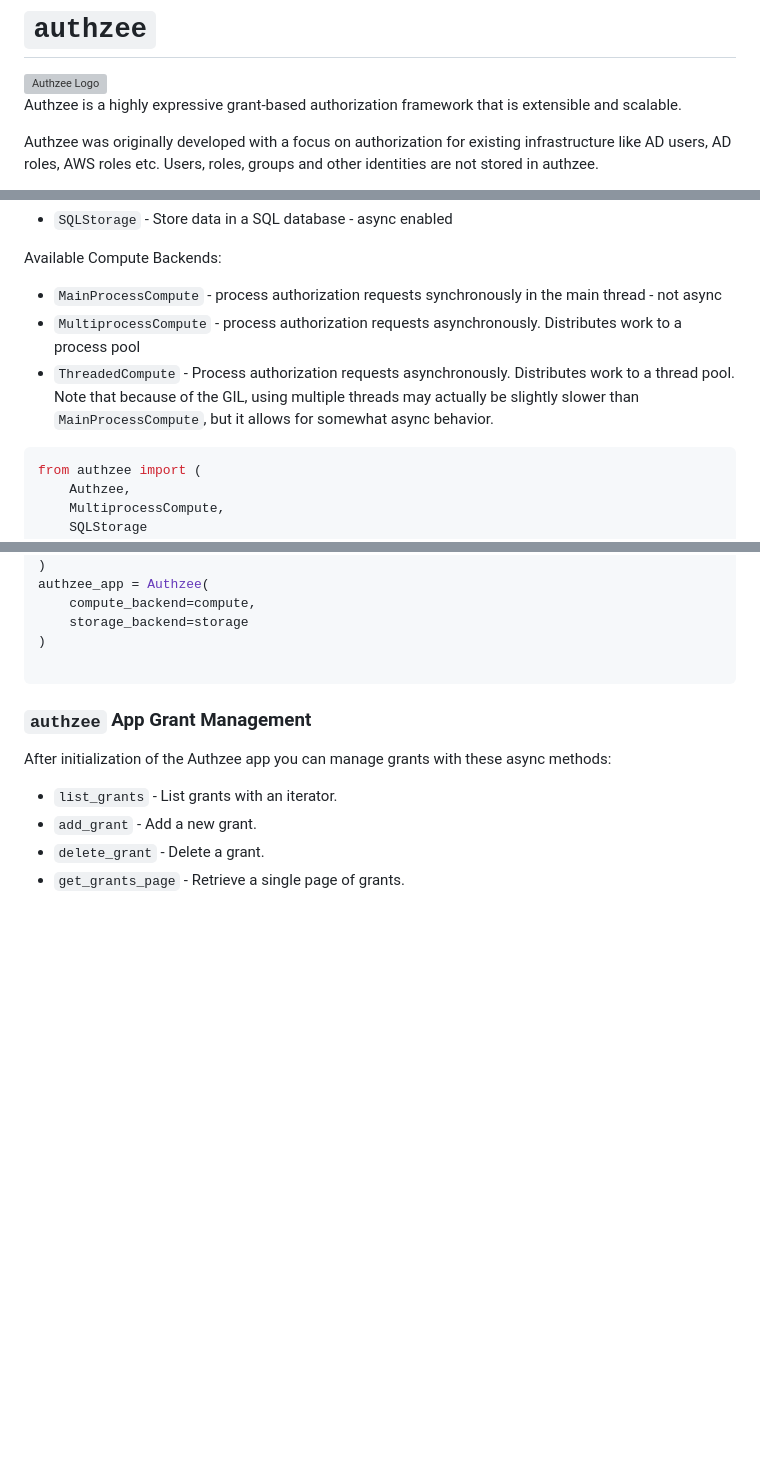
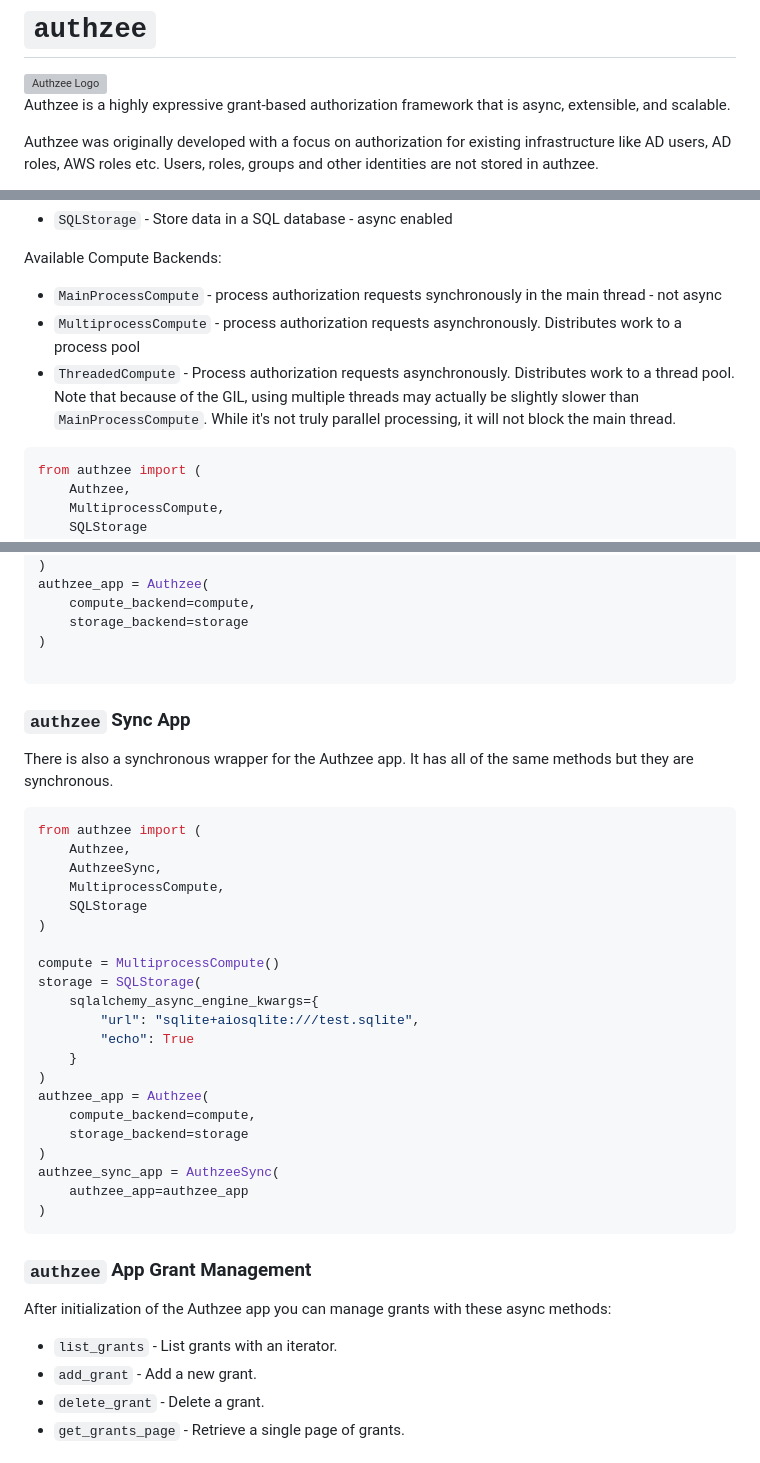
Before and after one commit to btemplep/authzee, a Markdown page: README.md, 3 parts joined by grey strips. Rendered like a GitHub page; blank space fills up the shorter version; grey boxes are pictures that could not be loaded.

````diff
--- a/README.md
+++ b/README.md
@@ -3,7 +3,7 @@
 <!-- ![authzee-logo](./docs/logo.svg) Documentation(Link TBD) -->
 <img src="./docs/logo.svg" alt="Authzee Logo" width="300">
 
-Authzee is a highly expressive grant-based authorization framework that is extensible and scalable.
+Authzee is a highly expressive grant-based authorization framework that is async, extensible, and scalable.
 
 Authzee was originally developed with a focus on authorization for existing infrastructure
 like AD users, AD roles, AWS roles etc. Users, roles, groups and other identities are not stored in authzee.
@@ -294,7 +295,7 @@ Available Compute Backends:
 
 - `MainProcessCompute` - process authorization requests synchronously in the main thread - not async
 - `MultiprocessCompute` - process authorization requests asynchronously.  Distributes work to a process pool
-- `ThreadedCompute` - Process authorization requests asynchronously.  Distributes work to a thread pool.  Note that because of the GIL, using multiple threads may actually be slightly slower than `MainProcessCompute`, but it allows for somewhat async behavior.
+- `ThreadedCompute` - Process authorization requests asynchronously.  Distributes work to a thread pool.  Note that because of the GIL, using multiple threads may actually be slightly slower than `MainProcessCompute`.  While it's not truly parallel processing, it will not block the main thread.
 
 ```python
 from authzee import (
@@ -317,6 +318,34 @@ authzee_app = Authzee(
 
 ```
 
+### `authzee` Sync App
+
+There is also a synchronous wrapper for the Authzee app.
+It has all of the same methods but they are synchronous.
+
+```python
+from authzee import (
+    Authzee,
+    AuthzeeSync,
+    MultiprocessCompute,
+    SQLStorage
+)
+
+compute = MultiprocessCompute()
+storage = SQLStorage(
+    sqlalchemy_async_engine_kwargs={
+        "url": "sqlite+aiosqlite:///test.sqlite",
+        "echo": True
+    }
+)
+authzee_app = Authzee(
+    compute_backend=compute,
+    storage_backend=storage
+)
+authzee_sync_app = AuthzeeSync(
+    authzee_app=authzee_app
+)
+```
 
 ### `authzee` App Grant Management
 
````
Also changed, not shown: other parts of README.md (+1 -0 lines).
